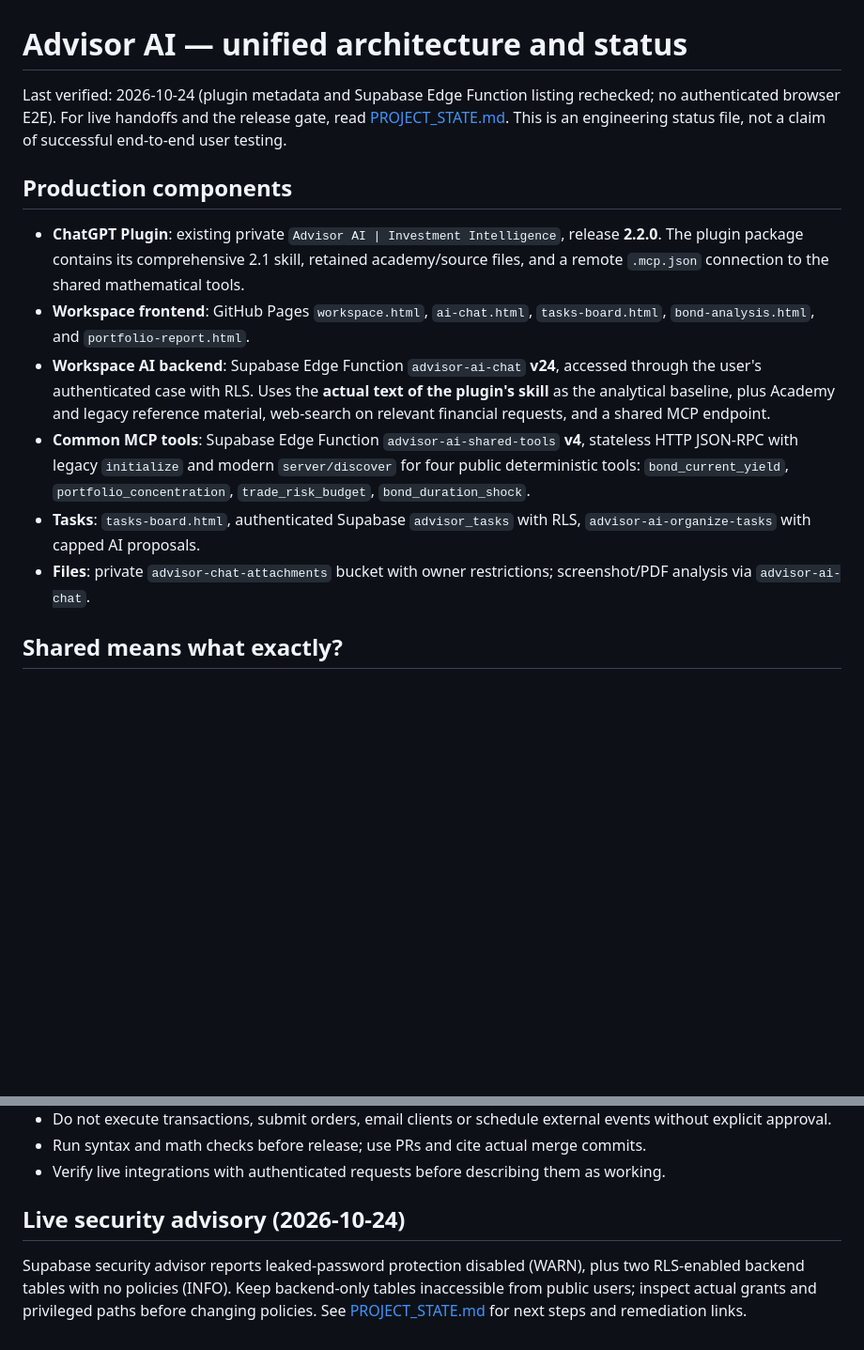
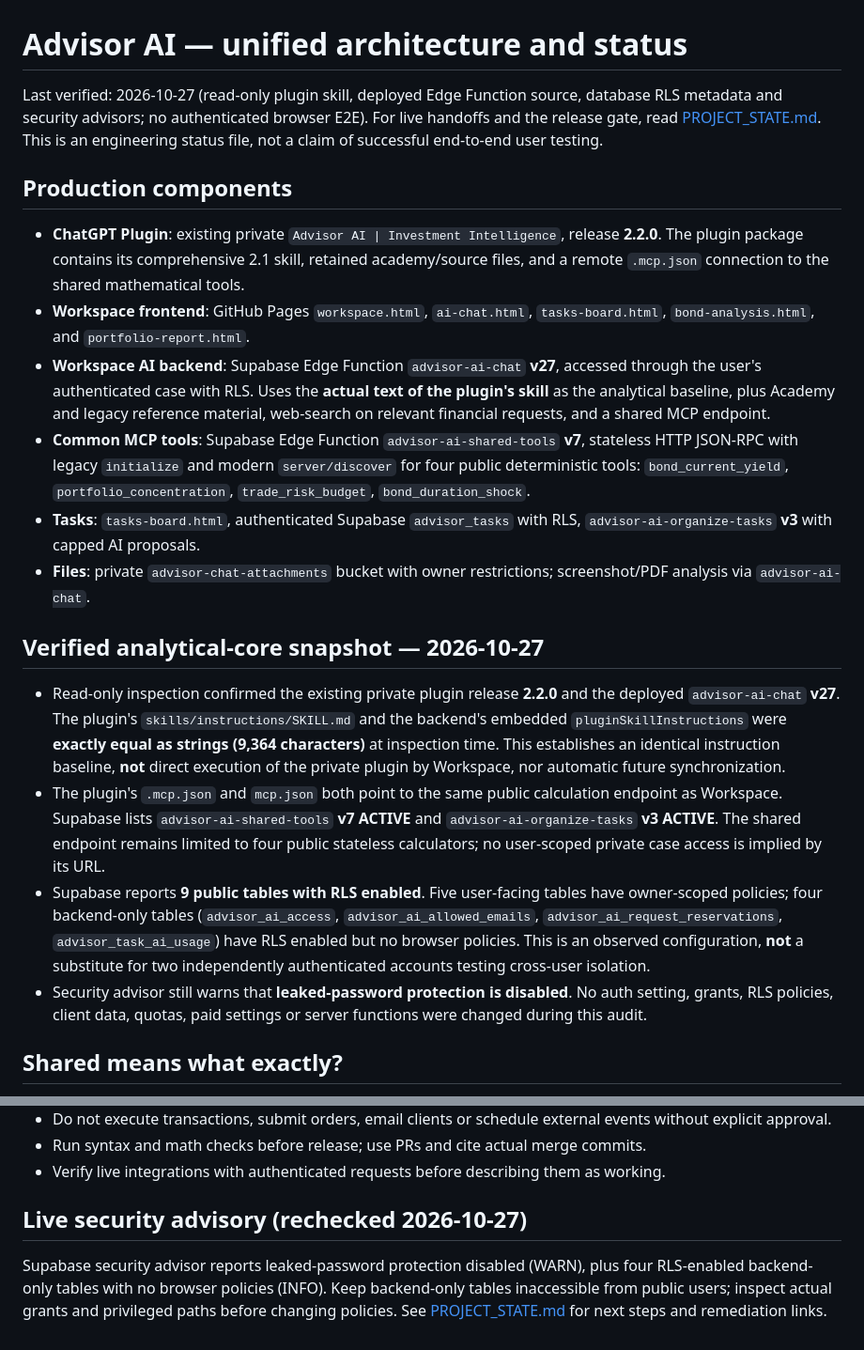
Before and after one commit to ablaiskiy5/advisor-ai-website, a Markdown page: docs/ADVISOR_AI_CORE.md, 2 parts joined by grey strips. Shown at 94% size. Rendered like a GitHub page; blank space fills up the shorter version.

Commit message:
docs(core): synchronize verified plugin and Supabase versions

```diff
--- a/docs/ADVISOR_AI_CORE.md
+++ b/docs/ADVISOR_AI_CORE.md
@@ -1,15 +1,22 @@
 # Advisor AI — unified architecture and status
 
-Last verified: 2026-10-24 (plugin metadata and Supabase Edge Function listing rechecked; no authenticated browser E2E). For live handoffs and the release gate, read [PROJECT_STATE.md](../PROJECT_STATE.md). This is an engineering status file, not a claim of successful end-to-end user testing.
+Last verified: 2026-10-27 (read-only plugin skill, deployed Edge Function source, database RLS metadata and security advisors; no authenticated browser E2E). For live handoffs and the release gate, read [PROJECT_STATE.md](../PROJECT_STATE.md). This is an engineering status file, not a claim of successful end-to-end user testing.
 
 ## Production components
 
 - **ChatGPT Plugin**: existing private `Advisor AI | Investment Intelligence`, release **2.2.0**. The plugin package contains its comprehensive 2.1 skill, retained academy/source files, and a remote `.mcp.json` connection to the shared mathematical tools.
 - **Workspace frontend**: GitHub Pages `workspace.html`, `ai-chat.html`, `tasks-board.html`, `bond-analysis.html`, and `portfolio-report.html`.
-- **Workspace AI backend**: Supabase Edge Function `advisor-ai-chat` **v24**, accessed through the user's authenticated case with RLS. Uses the **actual text of the plugin's skill** as the analytical baseline, plus Academy and legacy reference material, web-search on relevant financial requests, and a shared MCP endpoint.
-- **Common MCP tools**: Supabase Edge Function `advisor-ai-shared-tools` **v4**, stateless HTTP JSON-RPC with legacy `initialize` and modern `server/discover` for four public deterministic tools: `bond_current_yield`, `portfolio_concentration`, `trade_risk_budget`, `bond_duration_shock`.
-- **Tasks**: `tasks-board.html`, authenticated Supabase `advisor_tasks` with RLS, `advisor-ai-organize-tasks` with capped AI proposals.
+- **Workspace AI backend**: Supabase Edge Function `advisor-ai-chat` **v27**, accessed through the user's authenticated case with RLS. Uses the **actual text of the plugin's skill** as the analytical baseline, plus Academy and legacy reference material, web-search on relevant financial requests, and a shared MCP endpoint.
+- **Common MCP tools**: Supabase Edge Function `advisor-ai-shared-tools` **v7**, stateless HTTP JSON-RPC with legacy `initialize` and modern `server/discover` for four public deterministic tools: `bond_current_yield`, `portfolio_concentration`, `trade_risk_budget`, `bond_duration_shock`.
+- **Tasks**: `tasks-board.html`, authenticated Supabase `advisor_tasks` with RLS, `advisor-ai-organize-tasks` **v3** with capped AI proposals.
 - **Files**: private `advisor-chat-attachments` bucket with owner restrictions; screenshot/PDF analysis via `advisor-ai-chat`.
+
+## Verified analytical-core snapshot — 2026-10-27
+
+- Read-only inspection confirmed the existing private plugin release **2.2.0** and the deployed `advisor-ai-chat` **v27**. The plugin's `skills/instructions/SKILL.md` and the backend's embedded `pluginSkillInstructions` were **exactly equal as strings (9,364 characters)** at inspection time. This establishes an identical instruction baseline, **not** direct execution of the private plugin by Workspace, nor automatic future synchronization.
+- The plugin's `.mcp.json` and `mcp.json` both point to the same public calculation endpoint as Workspace. Supabase lists `advisor-ai-shared-tools` **v7 ACTIVE** and `advisor-ai-organize-tasks` **v3 ACTIVE**. The shared endpoint remains limited to four public stateless calculators; no user-scoped private case access is implied by its URL.
+- Supabase reports **9 public tables with RLS enabled**. Five user-facing tables have owner-scoped policies; four backend-only tables (`advisor_ai_access`, `advisor_ai_allowed_emails`, `advisor_ai_request_reservations`, `advisor_task_ai_usage`) have RLS enabled but no browser policies. This is an observed configuration, **not** a substitute for two independently authenticated accounts testing cross-user isolation.
+- Security advisor still warns that **leaked-password protection is disabled**. No auth setting, grants, RLS policies, client data, quotas, paid settings or server functions were changed during this audit.
 
 ## Shared means what exactly?
 
@@ -55,6 +62,6 @@ Last verified: 2026-10-24 (plugin metadata and Supabase Edge Function listing re
 - Run syntax and math checks before release; use PRs and cite actual merge commits.
 - Verify live integrations with authenticated requests before describing them as working.
 
-## Live security advisory (2026-10-24)
+## Live security advisory (rechecked 2026-10-27)
 
-Supabase security advisor reports leaked-password protection disabled (WARN), plus two RLS-enabled backend tables with no policies (INFO). Keep backend-only tables inaccessible from public users; inspect actual grants and privileged paths before changing policies. See [PROJECT_STATE.md](../PROJECT_STATE.md) for next steps and remediation links.
+Supabase security advisor reports leaked-password protection disabled (WARN), plus four RLS-enabled backend-only tables with no browser policies (INFO). Keep backend-only tables inaccessible from public users; inspect actual grants and privileged paths before changing policies. See [PROJECT_STATE.md](../PROJECT_STATE.md) for next steps and remediation links.
```
